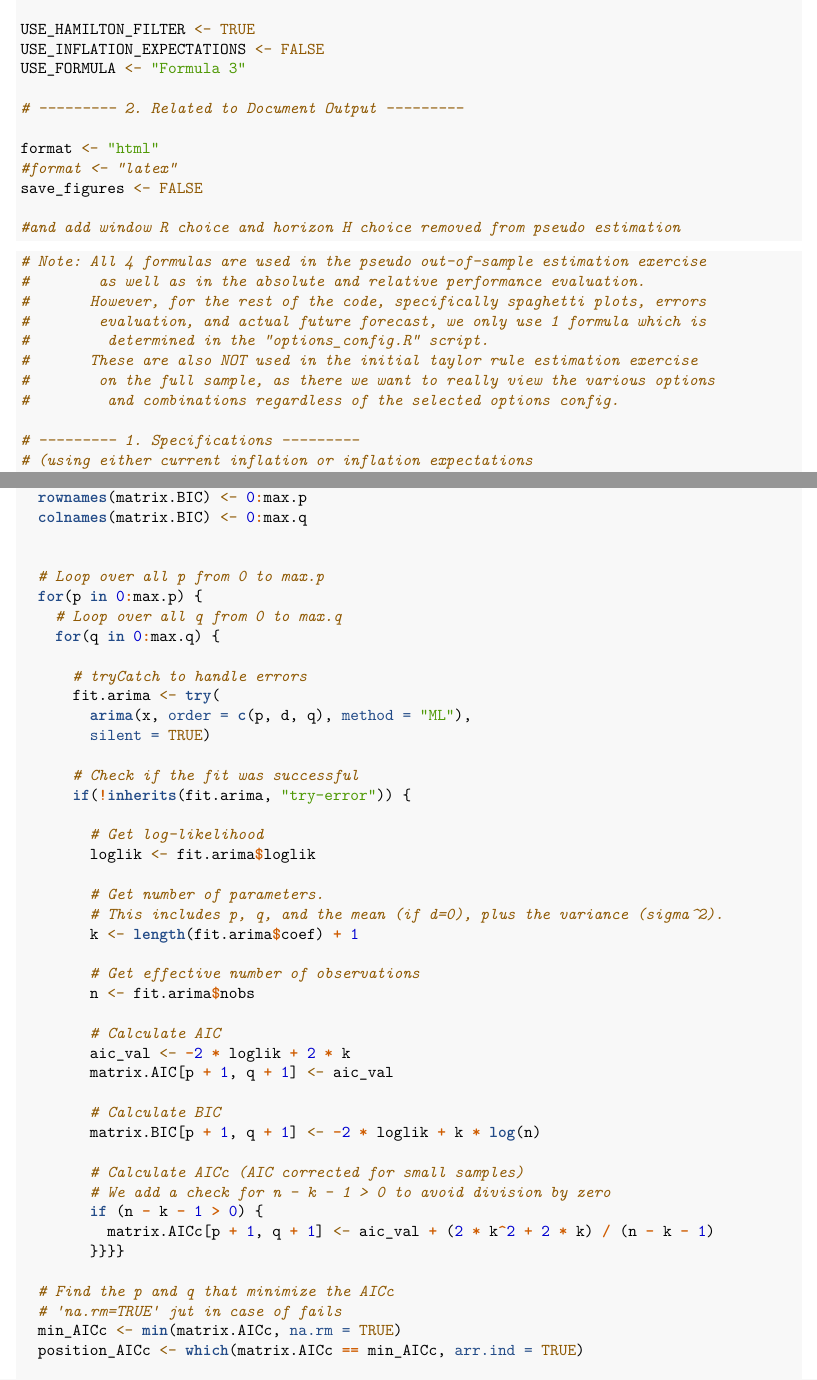
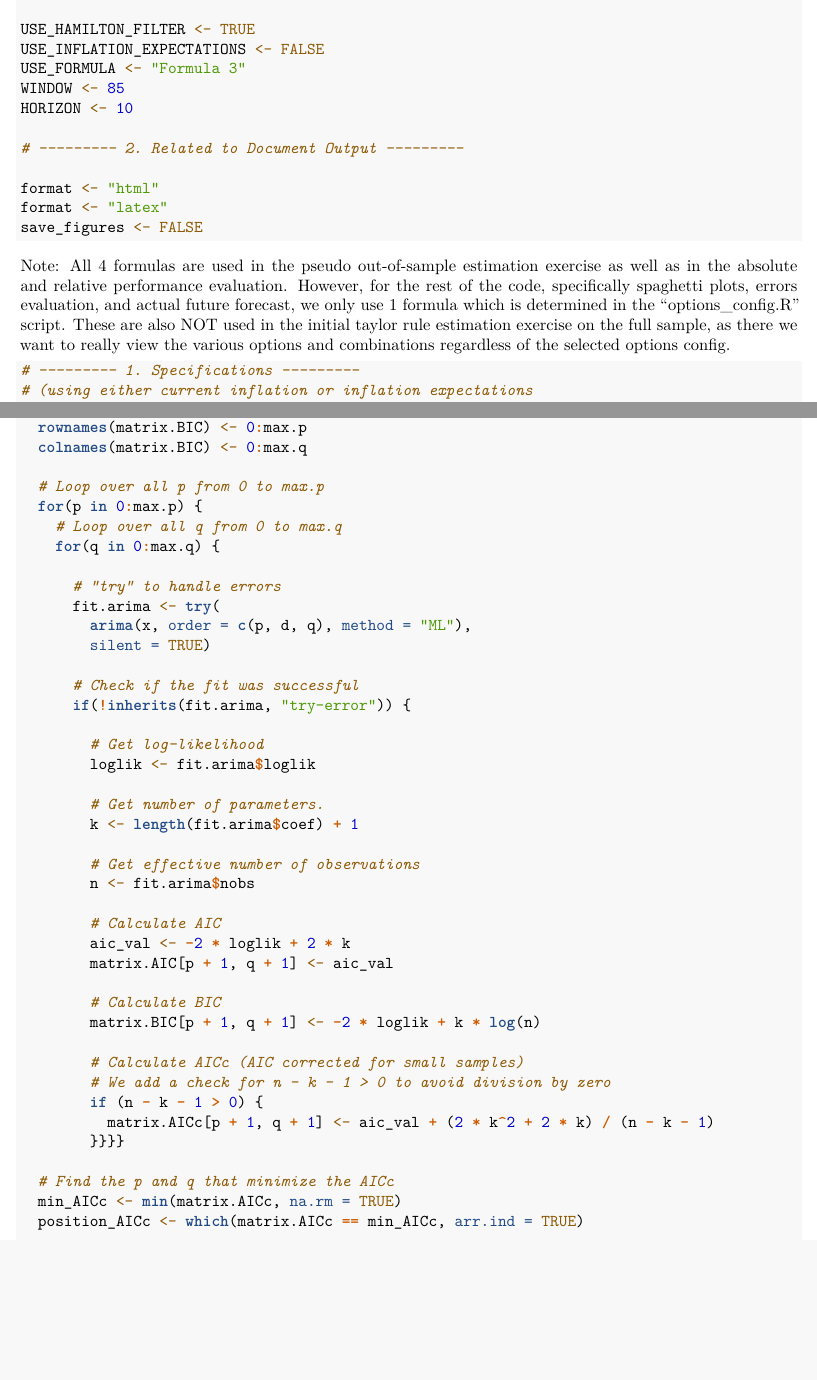
Before and after one commit to theshufflebee/therockcast, an R Markdown document (ECB Project.Rmd): two parts of pages 3 and 17 of 37 before the commit and two parts of pages 3 and 17 of 36 after it, joined at a grey line, cut so that both start at the same text, the shorter picture padded with empty space. Rendered offline with R 4.5, knitr and Pandoc, then LaTeX, with nearby package versions; some code elsewhere in the file could not run offline.

Commit message:
adding more adjustable parameters for options config

````diff
--- a/ECB Project.Rmd
+++ b/ECB Project.Rmd
@@ -95,27 +95,26 @@ end_date <- Sys.Date()
 USE_HAMILTON_FILTER <- TRUE
 USE_INFLATION_EXPECTATIONS <- FALSE
 USE_FORMULA <- "Formula 3"
+WINDOW <- 85
+HORIZON <- 10
 
 # --------- 2. Related to Document Output ---------
 
 format <- "html"
-#format <- "latex"
+format <- "latex"
 save_figures <- FALSE
 
-#and add window R choice and horizon H choice removed from pseudo estimation
-
-```
-
+```
+
+Note: All 4 formulas are used in the pseudo out-of-sample estimation exercise
+        as well as in the absolute and relative performance evaluation.
+       However, for the rest of the code, specifically spaghetti plots, errors
+        evaluation, and actual future forecast, we only use 1 formula which is
+         determined in the "options_config.R" script.
+       These are also NOT used in the initial taylor rule estimation exercise
+        on the full sample, as there we want to really view the various options
+         and combinations regardless of the selected options config.
 ```{r taylor-rule-formulas, echo=TRUE, message=FALSE, warning=FALSE}
-
-# Note: All 4 formulas are used in the pseudo out-of-sample estimation exercise
-#        as well as in the absolute and relative performance evaluation.
-#       However, for the rest of the code, specifically spaghetti plots, errors
-#        evaluation, and actual future forecast, we only use 1 formula which is
-#         determined in the "options_config.R" script.
-#       These are also NOT used in the initial taylor rule estimation exercise
-#        on the full sample, as there we want to really view the various options
-#         and combinations regardless of the selected options config.
 
 # --------- 1. Specifications ---------
 # (using either current inflation or inflation expectations
@@ -775,13 +774,12 @@ my.auto.arima <- function(x, max.p, max.q, d, var_name="x") {
   rownames(matrix.BIC) <- 0:max.p
   colnames(matrix.BIC) <- 0:max.q
 
-
   # Loop over all p from 0 to max.p
   for(p in 0:max.p) {
     # Loop over all q from 0 to max.q
     for(q in 0:max.q) {
 
-      # tryCatch to handle errors
+      # "try" to handle errors
       fit.arima <- try(
         arima(x, order = c(p, d, q), method = "ML"),
         silent = TRUE)
@@ -793,7 +791,6 @@ my.auto.arima <- function(x, max.p, max.q, d, var_name="x") {
         loglik <- fit.arima$loglik
 
         # Get number of parameters.
-        # This includes p, q, and the mean (if d=0), plus the variance (sigma^2).
         k <- length(fit.arima$coef) + 1
 
         # Get effective number of observations
@@ -813,7 +810,6 @@ my.auto.arima <- function(x, max.p, max.q, d, var_name="x") {
         }}}}
 
   # Find the p and q that minimize the AICc
-  # 'na.rm=TRUE' jut in case of fails
   min_AICc <- min(matrix.AICc, na.rm = TRUE)
   position_AICc <- which(matrix.AICc == min_AICc, arr.ind = TRUE)
 
````
Also changed, not shown: main.R (+2 -0 lines), scripts/pseudo_out_of_sample_estimation_script.R (+2 -2 lines), ECB-Project.pdf, ECB Project.Rmd (4 more changed lines).
